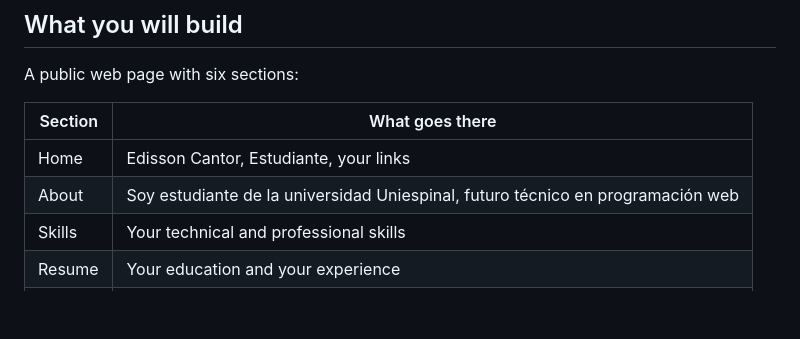
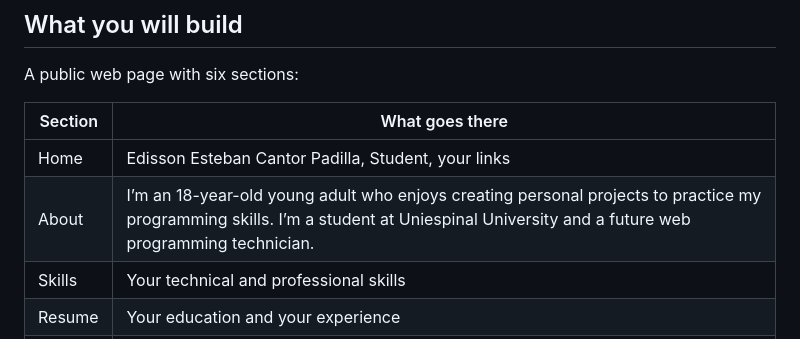
Before and after one commit to edescan09/English-II, a Markdown page: README.md, the part around the change. GitHub-like rendering; blank space fills up the shorter version.

```diff
--- a/README.md
+++ b/README.md
@@ -13,8 +13,8 @@ A public web page with six sections:
 
 | Section | What goes there |
 |---|---|
-| Home | Edisson Cantor, Estudiante, your links |
-| About | Soy estudiante de la universidad Uniespinal, futuro técnico en programación web|
+| Home | Edisson Esteban Cantor Padilla, Student, your links |
+| About | I’m an 18-year-old young adult who enjoys creating personal projects to practice my programming skills. I’m a student at Uniespinal University and a future web programming technician. |
 | Skills | Your technical and professional skills |
 | Resume | Your education and your experience |
 | Projects | The projects you have built |
```
